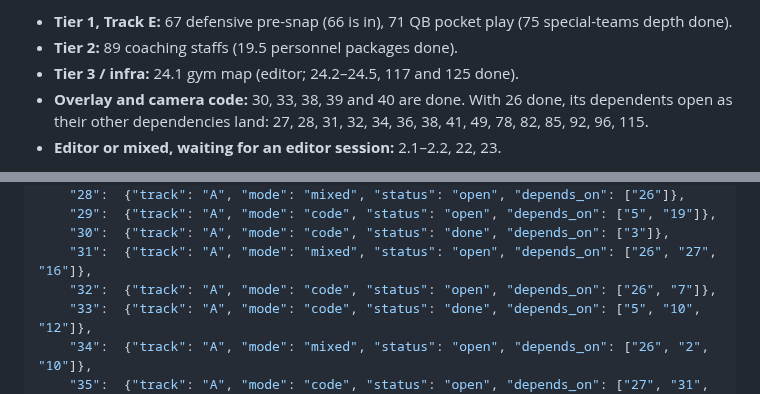
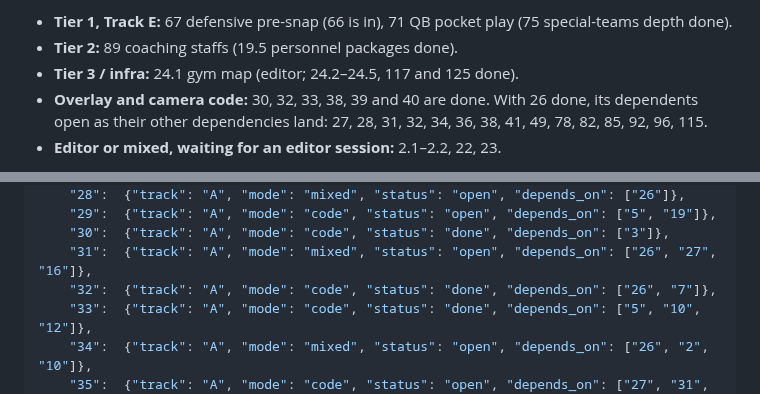
Before and after one commit to agentchieflou/play-sports, a Markdown page: roadmap/PARALLEL.md, 2 parts joined by grey strips. Drawn GitHub-style.

Commit message:
PARALLEL.md: Epic 32 done (#112, batch 4)
Co-Authored-By: Claude Opus 5.5 <noreply@anthropic.com>
Claude-Session: https://claude.ai/code/session_01Qpt1eHqawSsVVojVf9S7iZ

```diff
--- a/roadmap/PARALLEL.md
+++ b/roadmap/PARALLEL.md
@@ -57,7 +57,7 @@ Also unblocked, not yet in a group (pick by the MVP tiers in `ROADMAP.md`):
   depth done).
 - **Tier 2:** 89 coaching staffs (19.5 personnel packages done).
 - **Tier 3 / infra:** 24.1 gym map (editor; 24.2–24.5, 117 and 125 done).
-- **Overlay and camera code:** 30, 33, 38, 39 and 40 are done.
+- **Overlay and camera code:** 30, 32, 33, 38, 39 and 40 are done.
   With 26 done, its dependents open as their other dependencies land: 27, 28, 31, 32, 34, 36,
   38, 41, 49, 78, 82, 85, 92, 96, 115.
 - **Editor or mixed, waiting for an editor session:** 2.1–2.2, 22, 23.
@@ -131,7 +131,7 @@ one CI run) rather than re-merging main into each PR after every landing.
     "29":  {"track": "A", "mode": "code", "status": "open", "depends_on": ["5", "19"]},
     "30":  {"track": "A", "mode": "code", "status": "done", "depends_on": ["3"]},
     "31":  {"track": "A", "mode": "mixed", "status": "open", "depends_on": ["26", "27", "16"]},
-    "32":  {"track": "A", "mode": "code", "status": "open", "depends_on": ["26", "7"]},
+    "32":  {"track": "A", "mode": "code", "status": "done", "depends_on": ["26", "7"]},
     "33":  {"track": "A", "mode": "code", "status": "done", "depends_on": ["5", "10", "12"]},
     "34":  {"track": "A", "mode": "mixed", "status": "open", "depends_on": ["26", "2", "10"]},
     "35":  {"track": "A", "mode": "code", "status": "open", "depends_on": ["27", "31", "16"]},
```
